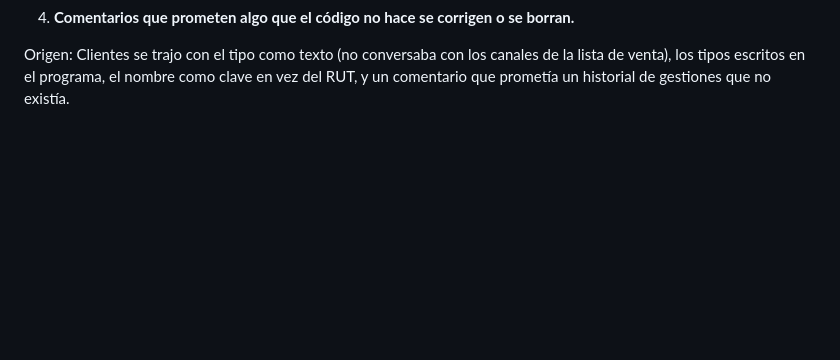
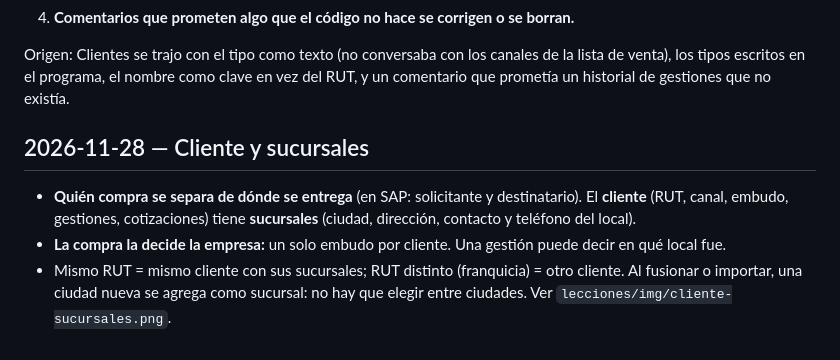
Before and after one commit to nicomontenegro-coder/Agente-IA, a Markdown page: DECISIONES.md, the part around the change. Rendered like a GitHub page; blank space fills up the shorter version.

```diff
--- a/DECISIONES.md
+++ b/DECISIONES.md
@@ -88,3 +88,11 @@ Lo que viene de Importa **se trae y se adapta**; no se copia tal cual. Antes de
 Origen: Clientes se trajo con el tipo como texto (no conversaba con los canales de la lista de venta), los
 tipos escritos en el programa, el nombre como clave en vez del RUT, y un comentario que prometía un historial
 de gestiones que no existía.
+
+## 2026-11-28 — Cliente y sucursales
+
+- **Quién compra se separa de dónde se entrega** (en SAP: solicitante y destinatario). El **cliente** (RUT,
+  canal, embudo, gestiones, cotizaciones) tiene **sucursales** (ciudad, dirección, contacto y teléfono del local).
+- **La compra la decide la empresa:** un solo embudo por cliente. Una gestión puede decir en qué local fue.
+- Mismo RUT = mismo cliente con sus sucursales; RUT distinto (franquicia) = otro cliente. Al fusionar o importar,
+  una ciudad nueva se agrega como sucursal: no hay que elegir entre ciudades. Ver `lecciones/img/cliente-sucursales.png`.
```
Also changed, not shown: app/clientes-importar.png (added), app/fusionar.png (added), 11 other files.
